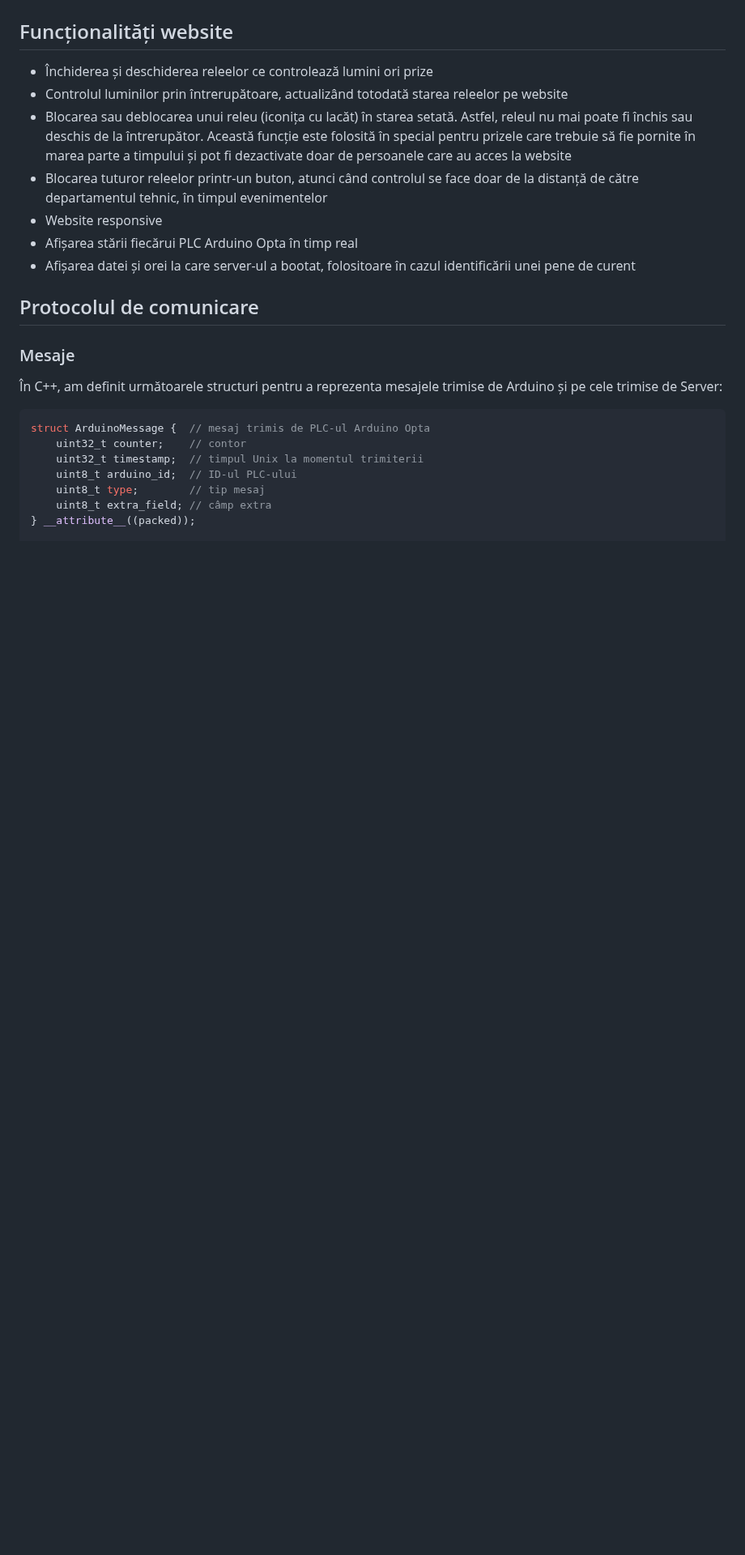
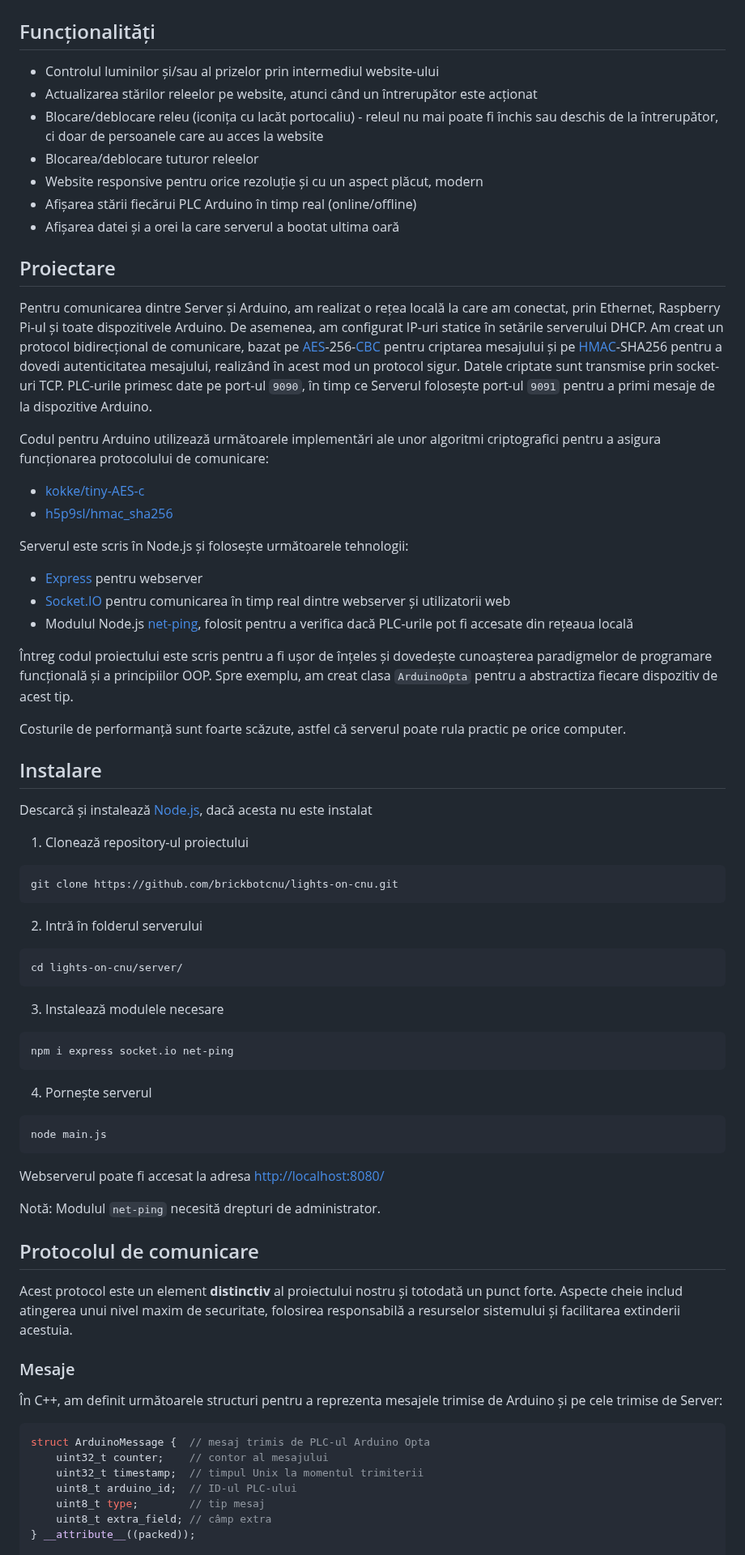
Before and after one commit to brickbotcnu/lights-on-cnu, a Markdown page: README.md, the part around one of its changes. Shown at 81% size. GitHub-like rendering; blank space fills up the shorter version.

````diff
--- a/README.md
+++ b/README.md
@@ -50,16 +16,63 @@ Server-ul este scris în Node.js și folosește [Express](https://expressjs.com/
 
 ![Screenshot Mobile](screenshot_mobile.png)
 
-## Funcționalități website
-- Închiderea și deschiderea releelor ce controlează lumini ori prize
-- Controlul luminilor prin întrerupătoare, actualizând totodată starea releelor pe website
-- Blocarea sau deblocarea unui releu (iconița cu lacăt) în starea setată. Astfel, releul nu mai poate fi închis sau deschis de la întrerupător. Această funcție este folosită în special pentru prizele care trebuie să fie pornite în marea parte a timpului și pot fi dezactivate doar de persoanele care au acces la website
-- Blocarea tuturor releelor printr-un buton, atunci când controlul se face doar de la distanță de către departamentul tehnic, în timpul evenimentelor
-- Website responsive
-- Afișarea stării fiecărui PLC Arduino Opta în timp real
-- Afișarea datei și orei la care server-ul a bootat, folositoare în cazul identificării unei pene de curent
+## Funcționalități
+- Controlul luminilor și/sau al prizelor prin intermediul website-ului
+- Actualizarea stărilor releelor pe website, atunci când un întrerupător este acționat
+- Blocare/deblocare releu (iconița cu lacăt portocaliu) - releul nu mai poate fi închis sau deschis de la întrerupător, ci doar de persoanele care au acces la website
+- Blocarea/deblocare tuturor releelor
+- Website responsive pentru orice rezoluție și cu un aspect plăcut, modern
+- Afișarea stării fiecărui PLC Arduino în timp real (online/offline)
+- Afișarea datei și a orei la care serverul a bootat ultima oară
+
+## Proiectare
+
+Pentru comunicarea dintre Server și Arduino, am realizat o rețea locală la care am conectat, prin Ethernet, Raspberry Pi-ul și toate dispozitivele Arduino. De asemenea, am configurat IP-uri statice în setările serverului DHCP. Am creat un protocol bidirecțional de comunicare, bazat pe [AES](https://en.wikipedia.org/wiki/Advanced_Encryption_Standard)-256-[CBC](https://en.wikipedia.org/wiki/Block_cipher_mode_of_operation) pentru criptarea mesajului și pe [HMAC](https://en.wikipedia.org/wiki/HMAC)-SHA256 pentru a dovedi autenticitatea mesajului, realizând în acest mod un protocol sigur. Datele criptate sunt transmise prin socket-uri TCP. PLC-urile primesc date pe port-ul `9090`, în timp ce Serverul folosește port-ul `9091` pentru a primi mesaje de la dispozitive Arduino.
+
+Codul pentru Arduino utilizează următoarele implementări ale unor algoritmi criptografici pentru a asigura funcționarea protocolului de comunicare:
+- [kokke/tiny-AES-c](https://github.com/kokke/tiny-AES-c)
+- [h5p9sl/hmac_sha256](https://github.com/h5p9sl/hmac_sha256)
+
+Serverul este scris în Node.js și folosește următoarele tehnologii:
+- [Express](https://expressjs.com/) pentru webserver
+- [Socket.IO](https://socket.io/) pentru comunicarea în timp real dintre webserver și utilizatorii web
+- Modulul Node.js [net-ping](https://www.npmjs.com/package/net-ping), folosit pentru a verifica dacă PLC-urile pot fi accesate din rețeaua locală
+
+Întreg codul proiectului este scris pentru a fi ușor de înțeles și dovedește cunoașterea paradigmelor de programare funcțională și a principiilor OOP. Spre exemplu, am creat clasa `ArduinoOpta` pentru a abstractiza fiecare dispozitiv de acest tip.
+
+Costurile de performanță sunt foarte scăzute, astfel că serverul poate rula practic pe orice computer.
+
+## Instalare
+
+Descarcă și instalează [Node.js](https://nodejs.org/en/download), dacă acesta nu este instalat
+
+1. Clonează repository-ul proiectului
+```bash
+git clone https://github.com/brickbotcnu/lights-on-cnu.git
+```
+
+2. Intră în folderul serverului
+```bash
+cd lights-on-cnu/server/
+```
+
+3. Instalează modulele necesare
+```bash
+npm i express socket.io net-ping
+```
+
+4. Pornește serverul
+```bash
+node main.js
+```
+
+Webserverul poate fi accesat la adresa [http://localhost:8080/](http://localhost:8080/)
+
+Notă: Modulul `net-ping` necesită drepturi de administrator.
 
 ## Protocolul de comunicare
+
+Acest protocol este un element **distinctiv** al proiectului nostru și totodată un punct forte. Aspecte cheie includ atingerea unui nivel maxim de securitate, folosirea responsabilă a resurselor sistemului și facilitarea extinderii acestuia.
 
 ### Mesaje
 
@@ -67,7 +80,7 @@ Server-ul este scris în Node.js și folosește [Express](https://expressjs.com/
 
 ```c++
 struct ArduinoMessage {  // mesaj trimis de PLC-ul Arduino Opta
-    uint32_t counter;    // contor
+    uint32_t counter;    // contor al mesajului
     uint32_t timestamp;  // timpul Unix la momentul trimiterii
     uint8_t arduino_id;  // ID-ul PLC-ului
     uint8_t type;        // tip mesaj
````
Also changed, not shown: other parts of README.md (+62 -80 lines).
